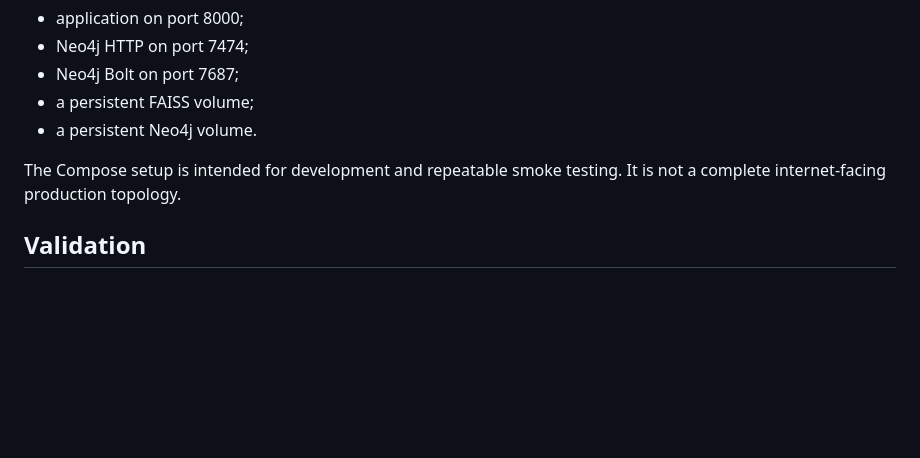
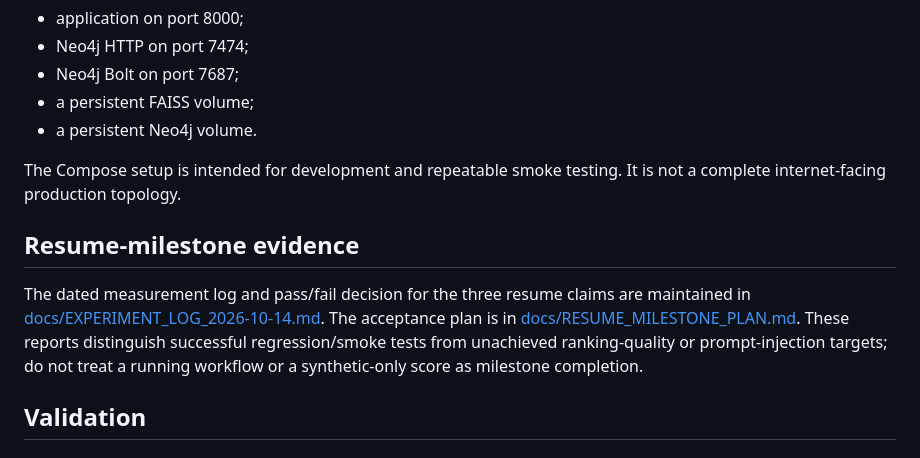
Before and after one commit to SpryzenHell/enterprise_graphrag, a Markdown page: README.md, the part around the change. GitHub-like rendering; blank space fills up the shorter version.

Commit message:
Link dated resume milestone plan and measured experiment log

```diff
--- a/README.md
+++ b/README.md
@@ -576,6 +576,10 @@ The Compose stack includes:
 
 The Compose setup is intended for development and repeatable smoke testing. It is not a complete internet-facing production topology.
 
+## Resume-milestone evidence
+
+The dated measurement log and pass/fail decision for the three resume claims are maintained in [docs/EXPERIMENT_LOG_2026-10-14.md](docs/EXPERIMENT_LOG_2026-10-14.md). The acceptance plan is in [docs/RESUME_MILESTONE_PLAN.md](docs/RESUME_MILESTONE_PLAN.md). These reports distinguish successful regression/smoke tests from unachieved ranking-quality or prompt-injection targets; do not treat a running workflow or a synthetic-only score as milestone completion.
+
 ## Validation
 
 ### Local regression suite
```
